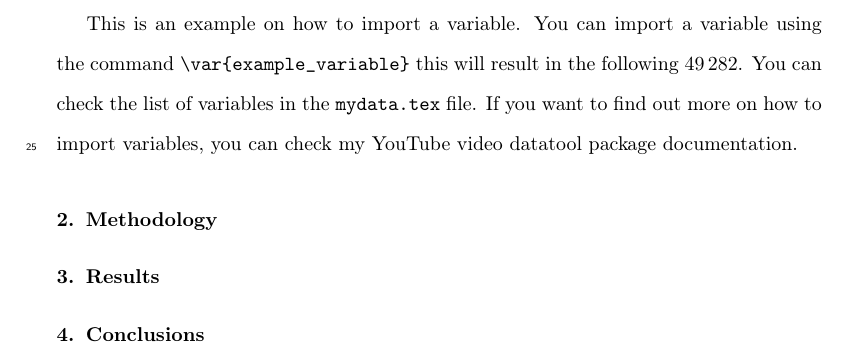
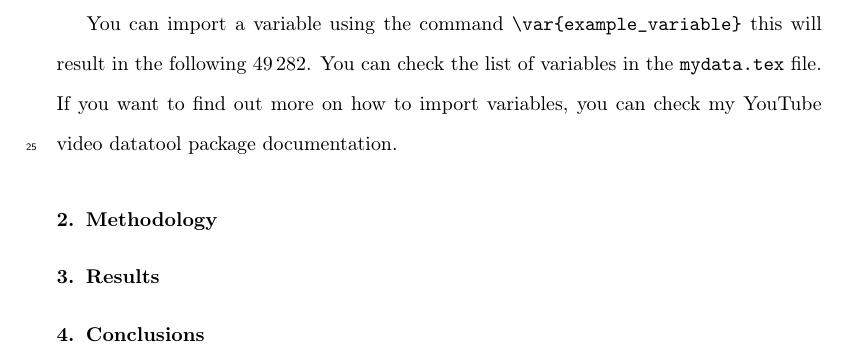
Before and after one commit to GokhanMurali/learn2branchbyGAT, a LaTeX paper (manuscript/src/main.tex, which reads manuscript/src/sections/introduction.tex): part of page 5 of 7, cut at the place of the change. Compiled offline with pdfLaTeX.

Commit message:
Delete a line to just try second commit

```diff
--- a/manuscript/src/sections/introduction.tex
+++ b/manuscript/src/sections/introduction.tex
@@ -40,7 +40,6 @@ The figure is shown in Figure~\ref{fig:example}.
 This is an example on how to write numbers.
 
 \subsection{How to import a variable}\label{subsec:how-to-import-a-variable}
-This is an example on how to import a variable.
 You can import a variable using the command \verb!\var{example_variable}! this will result in the following \var{example_variable}.
 You can check the list of variables in the \texttt{mydata.tex} file.
 If you want to find out more on how to import variables, you can check my YouTube video \href{https://ctan.org/pkg/datatool}{datatool} package documentation.
```
